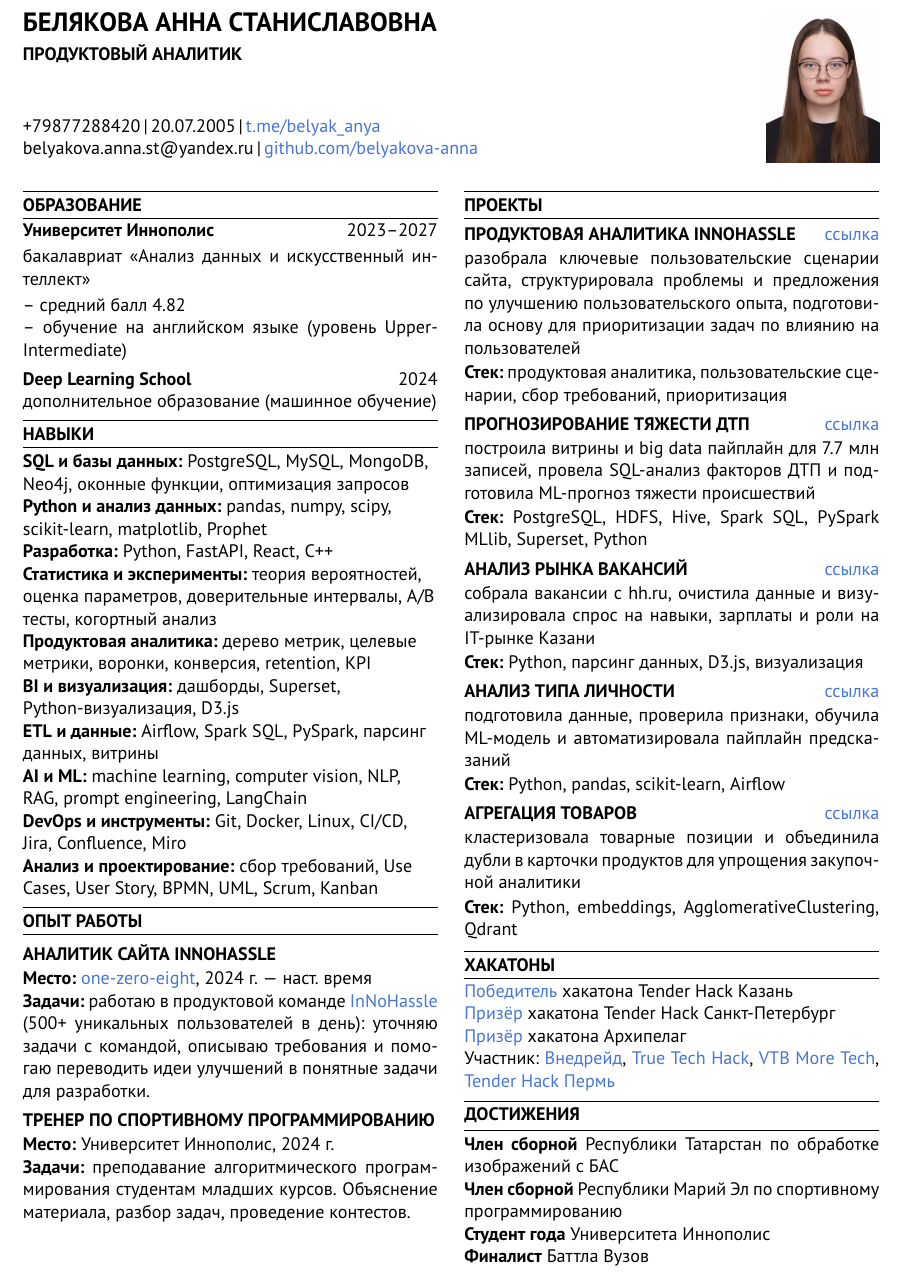
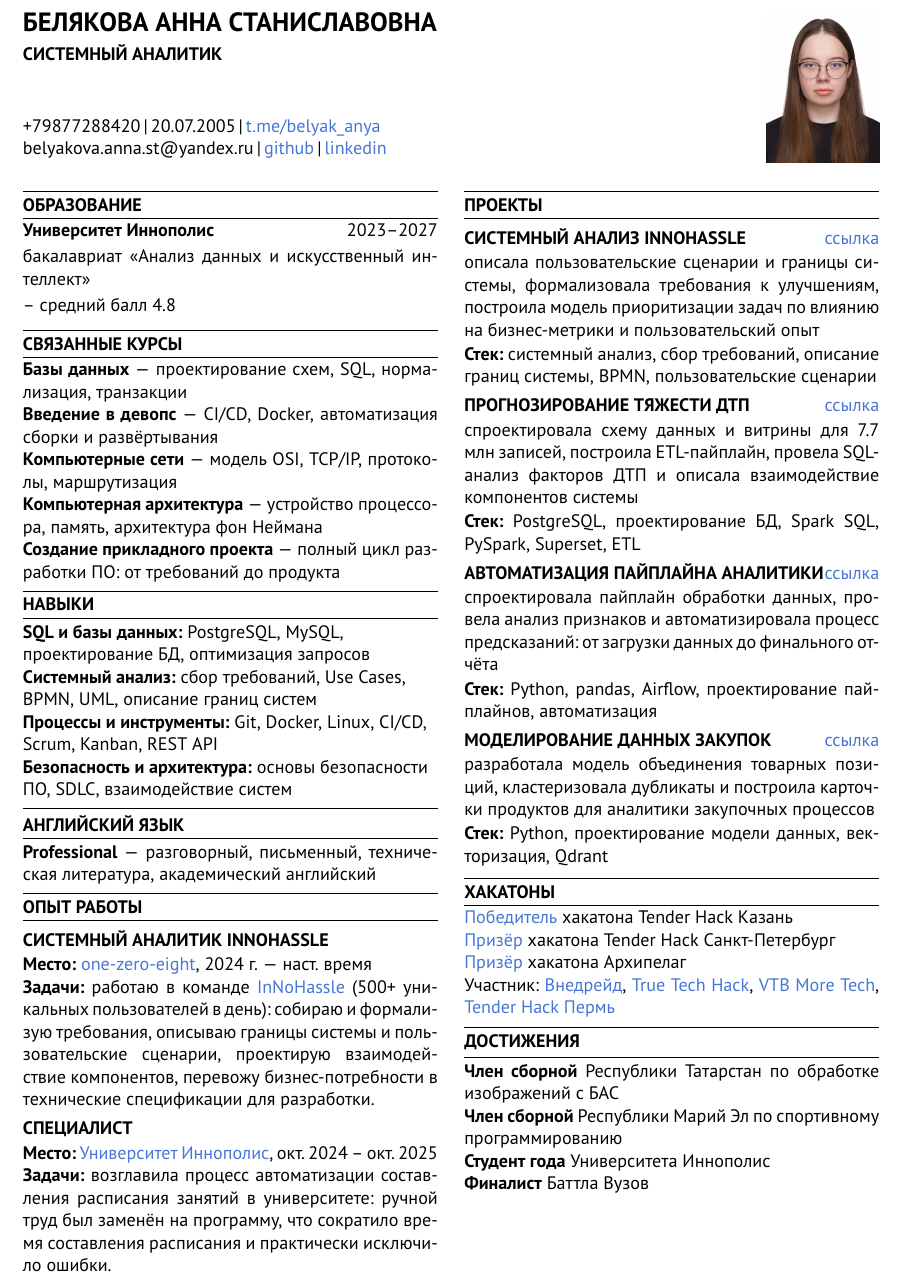
Before and after one commit to belyakova-anna/belyakova-anna-cv, a LaTeX document (аналитик.tex): part of the page, cut so that both start at the same text. Compiled offline with pdfLaTeX.

Commit message:
feat: add system analyst cv

```diff
--- a/аналитик.tex
+++ b/аналитик.tex
@@ -87,10 +87,10 @@
     \vspace{0pt}%
     {\fontsize{16}{18}\selectfont\textbf{БЕЛЯКОВА АННА СТАНИСЛАВОВНА}}\par
     \vspace{4pt}
-    \textbf{ПРОДУКТОВЫЙ АНАЛИТИК}\par
+    \textbf{СИСТЕМНЫЙ АНАЛИТИК}\par
     \vspace{30pt}
     +79877288420\,|\,20.07.2005\,|\,\href{https://t.me/belyak_anya}{t.me/belyak\_anya}\par
-    belyakova.anna.st@yandex.ru\,|\,\href{https://github.com/belyakova-anna}{github.com/belyakova-anna}\par
+    belyakova.anna.st@yandex.ru\,|\,\href{https://github.com/belyakova-anna}{github}\,|\,\href{https://www.linkedin.com/in/belyak-anya/}{linkedin}\par
   \end{minipage}%
   \hfill
   \begin{minipage}[t]{0.22\textwidth}
@@ -114,58 +114,57 @@
 \vspace{2pt}
 \noindent{бакалавриат «Анализ данных и искусственный интеллект»}\par
 \vspace{2pt}
-\noindent -- средний балл 4.82\par
-\noindent -- обучение на английском языке (уровень Upper-Intermediate)\par
+\noindent -- средний балл 4.8\par
 \vspace{4pt}
-\noindent\textbf{Deep Learning School}\hfill 2024\par
-\noindent{дополнительное образование (машинное обучение)}\par
+
+\cvsection{Связанные курсы}
+
+\noindent\textbf{Базы данных}~--- проектирование схем, SQL, нормализация, транзакции\par
+\noindent\textbf{Введение в девопс}~--- CI/CD, Docker, автоматизация сборки и развёртывания\par
+\noindent\textbf{Компьютерные сети}~--- модель OSI, TCP/IP, протоколы, маршрутизация\par
+\noindent\textbf{Компьютерная архитектура}~--- устройство процессора, память, архитектура фон Неймана\par
+\noindent\textbf{Создание прикладного проекта}~--- полный цикл разработки ПО: от требований до продукта\par
 
 \cvsection{Навыки}
 
-\cvskill{SQL и базы данных:}{PostgreSQL, MySQL, MongoDB, Neo4j, оконные функции, оптимизация запросов}
-\cvskill{Python и анализ данных:}{pandas, numpy, scipy, scikit-learn, matplotlib, Prophet}
-\cvskill{Разработка:}{Python, FastAPI, React, C++}
-\cvskill{Статистика и эксперименты:}{теория вероятностей, оценка параметров, доверительные интервалы, A/B тесты, когортный анализ}
-\cvskill{Продуктовая аналитика:}{дерево метрик, целевые метрики, воронки, конверсия, retention, KPI}
-\cvskill{BI и визуализация:}{дашборды, Superset, Python-визуализация, D3.js}
-\cvskill{ETL и данные:}{Airflow, Spark SQL, PySpark, парсинг данных, витрины}
-\cvskill{AI и ML:}{machine learning, computer vision, NLP, RAG, prompt engineering, LangChain}
-\cvskill{DevOps и инструменты:}{Git, Docker, Linux, CI/CD, Jira, Confluence, Miro}
-\cvskill{Анализ и проектирование:}{сбор требований, Use Cases, User Story, BPMN, UML, Scrum, Kanban}
+\cvskill{SQL и базы данных:}{PostgreSQL, MySQL, проектирование БД, оптимизация запросов}
+\cvskill{Системный анализ:}{сбор требований, Use Cases, BPMN, UML, описание границ систем}
+\cvskill{Процессы и инструменты:}{Git, Docker, Linux, CI/CD, Scrum, Kanban, REST API}
+\cvskill{Безопасность и архитектура:}{основы безопасности ПО, SDLC, взаимодействие систем}
+
+\cvsection{Английский язык}
+
+\noindent\textbf{Professional}~--- разговорный, письменный, техническая литература, академический английский\par
 
 \cvsection{Опыт работы}
 
-\cvjob{Аналитик сайта InNoHassle}{%
+\cvjob{Системный аналитик InNoHassle}{%
   \href{https://github.com/one-zero-eight}{one-zero-eight}, 2024 г.~--- наст. время}{%
-  работаю в продуктовой команде \href{https://innohassle.ru/}{InNoHassle} (500+ уникальных пользователей в день): уточняю задачи с командой, описываю требования и помогаю переводить идеи улучшений в понятные задачи для разработки.}
+  работаю в команде \href{https://innohassle.ru/}{InNoHassle} (500+ уникальных пользователей в день): собираю и формализую требования, описываю границы системы и пользовательские сценарии, проектирую взаимодействие компонентов, перевожу бизнес-потребности в технические спецификации для разработки.}
 
-\cvjob{Тренер по спортивному программированию}{%
-  Университет Иннополис, 2024 г.}{%
-  преподавание алгоритмического программирования студентам младших курсов. Объяснение материала, разбор задач, проведение контестов.}
+\cvjob{Специалист}{%
+  \href{https://innopolis.university/}{Университет Иннополис}, окт. 2024~-- окт. 2025}{%
+  возглавила процесс автоматизации составления расписания занятий в университете: ручной труд был заменён на программу, что сократило время составления расписания и практически исключило ошибки.}
 
 \newcolumn
 
 \cvsection{Проекты}
 
-\cvproject{Продуктовая аналитика InNoHassle}{https://innohassle.ru/}{%
-  разобрала ключевые пользовательские сценарии сайта, структурировала проблемы и предложения по улучшению пользовательского опыта, подготовила основу для приоритизации задач по влиянию на пользователей}{%
-  продуктовая аналитика, пользовательские сценарии, сбор требований, приоритизация}
+\cvproject{Системный анализ InNoHassle}{https://innohassle.ru/}{%
+  описала пользовательские сценарии и границы системы, формализовала требования к улучшениям, построила модель приоритизации задач по влиянию на бизнес-метрики и пользовательский опыт}{%
+  системный анализ, сбор требований, описание границ системы, BPMN, пользовательские сценарии}
 
 \cvproject{Прогнозирование тяжести ДТП}{https://github.com/Big-Data-IU/US-Accidents}{%
-  построила витрины и big data пайплайн для 7.7 млн записей, провела SQL-анализ факторов ДТП и подготовила ML-прогноз тяжести происшествий}{%
-  PostgreSQL, HDFS, Hive, Spark SQL, PySpark MLlib, Superset, Python}
+  спроектировала схему данных и витрины для 7.7 млн записей, построила ETL-пайплайн, провела SQL-анализ факторов ДТП и описала взаимодействие компонентов системы}{%
+  PostgreSQL, проектирование БД, Spark SQL, PySpark, Superset, ETL}
 
-\cvproject{Анализ рынка вакансий}{https://github.com/belyakova-anna/Statistics-of-requirements-in-IT-vacancies}{%
-  собрала вакансии с hh.ru, очистила данные и визуализировала спрос на навыки, зарплаты и роли на IT-рынке Казани}{%
-  Python, парсинг данных, D3.js, визуализация}
+\cvproject{Автоматизация пайплайна аналитики}{https://github.com/belyakova-anna/Extrovert-vs.-Introvert-Predictor-Part-2}{%
+  спроектировала пайплайн обработки данных, провела анализ признаков и автоматизировала процесс предсказаний: от загрузки данных до финального отчёта}{%
+  Python, pandas, Airflow, проектирование пайплайнов, автоматизация}
 
-\cvproject{Анализ типа личности}{https://github.com/belyakova-anna/Extrovert-vs.-Introvert-Predictor-Part-2}{%
-  подготовила данные, проверила признаки, обучила ML-модель и автоматизировала пайплайн предсказаний}{%
-  Python, pandas, scikit-learn, Airflow}
-
-\cvproject{Агрегация товаров}{https://github.com/one-zero-eight/hackathon-tenderhack}{%
-  кластеризовала товарные позиции и объединила дубли в карточки продуктов для упрощения закупочной аналитики}{%
-  Python, embeddings, AgglomerativeClustering, Qdrant}
+\cvproject{Моделирование данных закупок}{https://github.com/one-zero-eight/hackathon-tenderhack}{%
+  разработала модель объединения товарных позиций, кластеризовала дубликаты и построила карточки продуктов для аналитики закупочных процессов}{%
+  Python, проектирование модели данных, векторизация, Qdrant}
 
 \cvsection{Хакатоны}
 
```
Also changed, not shown: аналитик.pdf.
